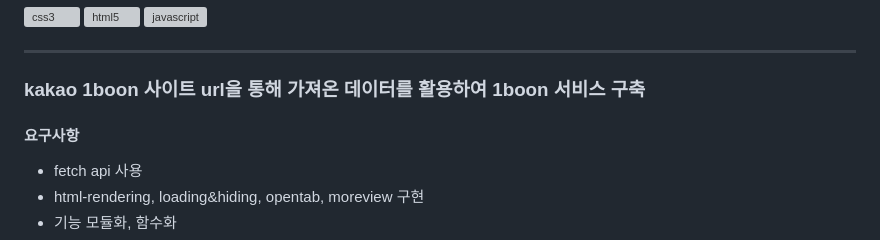
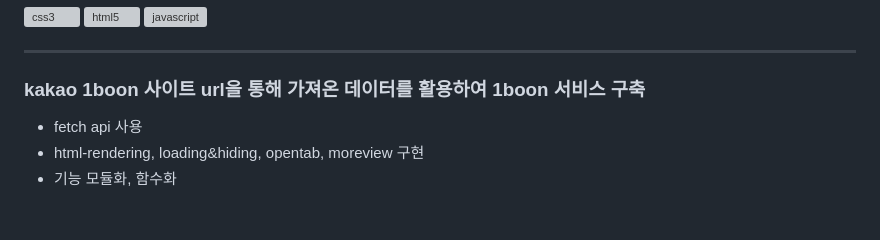
Before and after one commit to nhwa/daum-search, a Markdown page: README.md, the part around the change. Rendered like a GitHub page; blank space fills up the shorter version; grey boxes are pictures that could not be loaded.

Commit message:
Docs: 'Update README.md'

```diff
--- a/README.md
+++ b/README.md
@@ -13,7 +13,6 @@ Daum 1boon 서비스 만들기
 -------------
 
 ### kakao 1boon 사이트 url을 통해 가져온 데이터를 활용하여 1boon 서비스 구축
-#### 요구사항
 - fetch api 사용
 - html-rendering, loading&hiding, opentab, moreview 구현
 - 기능 모듈화, 함수화
```
